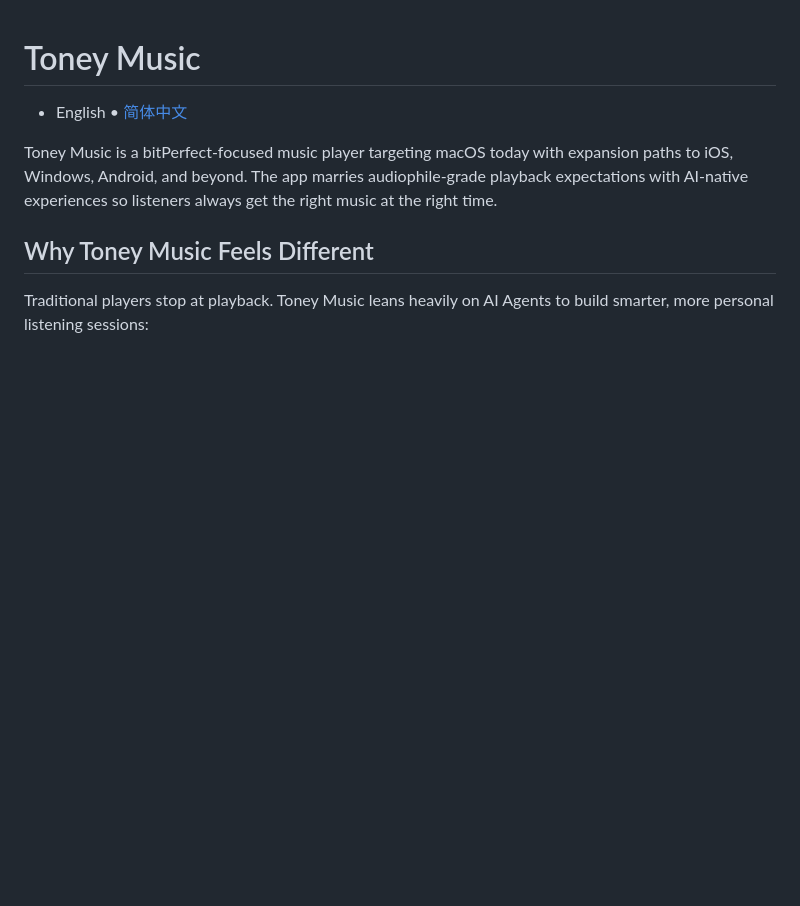
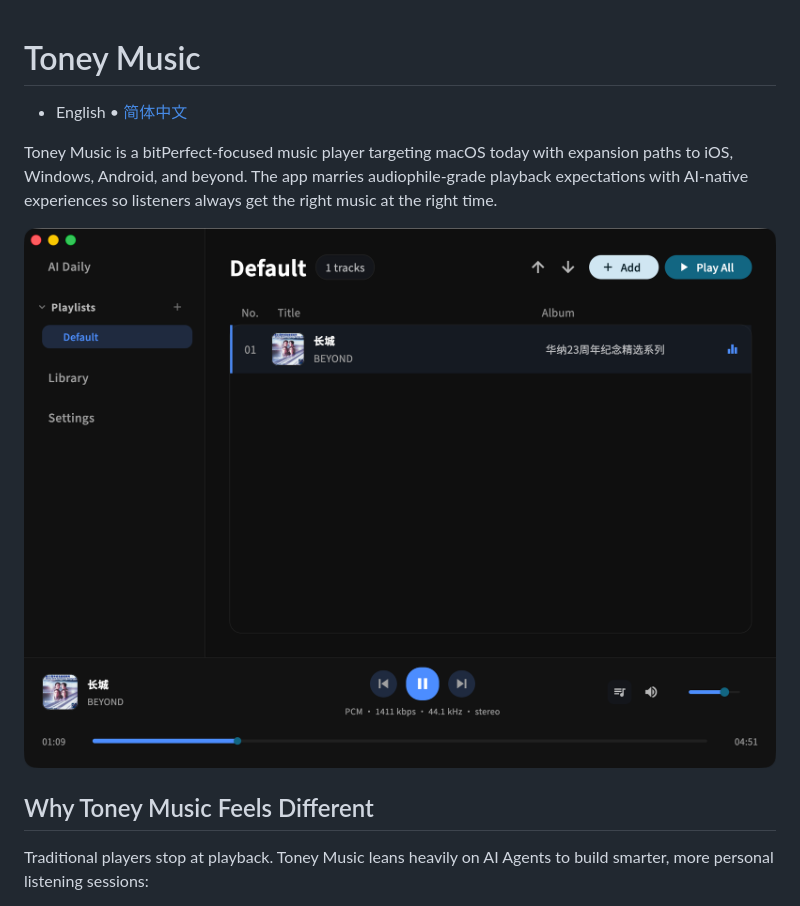
Before and after one commit to djbird2046/toney_music, a Markdown page: README.md, the part around the change. Rendered like a GitHub page; pictures changed too: images/playlist.png (added); blank space fills up the shorter version.

```diff
--- a/README.md
+++ b/README.md
@@ -3,6 +3,8 @@
 - English • [简体中文](README-zh_CN.md)
 
 Toney Music is a bitPerfect-focused music player targeting macOS today with expansion paths to iOS, Windows, Android, and beyond. The app marries audiophile-grade playback expectations with AI-native experiences so listeners always get the right music at the right time.
+
+![playlist](images/playlist.png)
 
 ## Why Toney Music Feels Different
 
```
Also changed, not shown: README-zh_CN.md (+2 -0 lines).
